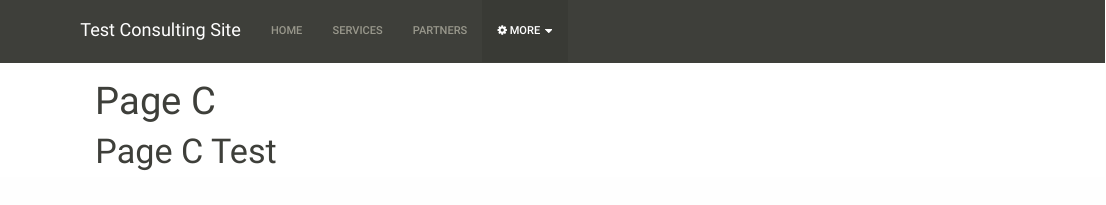
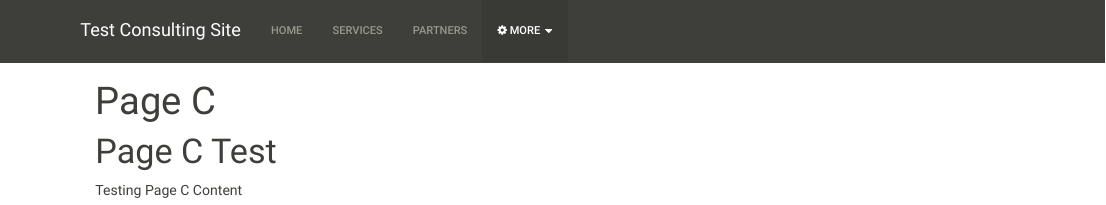
Before and after one commit to nickmcmullen/testconsulting.github.io, an R Markdown document (pageC.RMD): the page in a window 1100 px wide, from its top. The pictures show the output file pageC.html that the author committed with the source, opened offline; library style sheets and scripts come from the installed R packages.

Commit message:
test commit

```diff
--- a/pageC.RMD
+++ b/pageC.RMD
@@ -4,3 +4,5 @@ output: html_document
 ---
 
 #Page C Test
+
+Testing Page C Content
```
Also changed, not shown: pageC.html.
